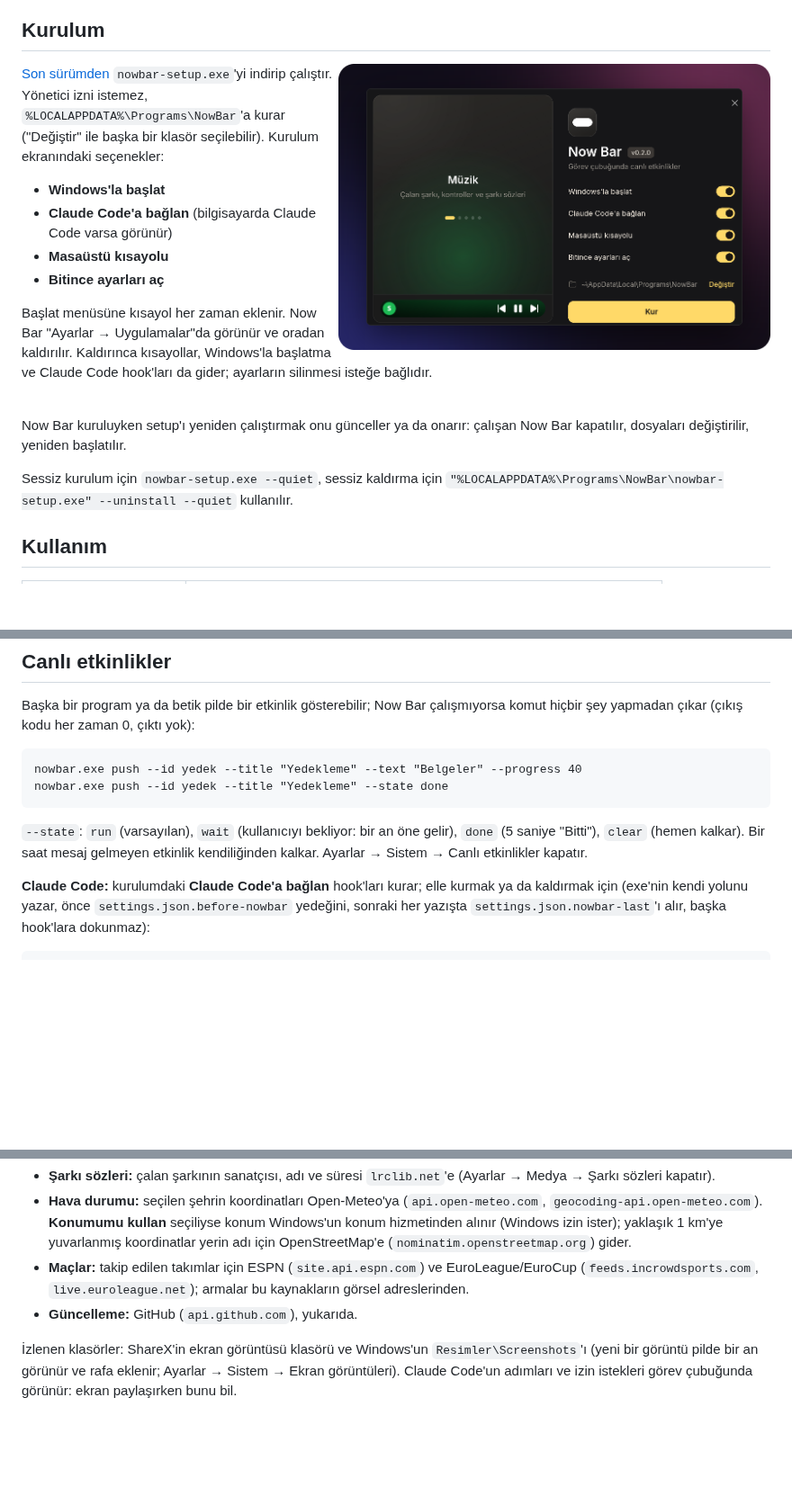
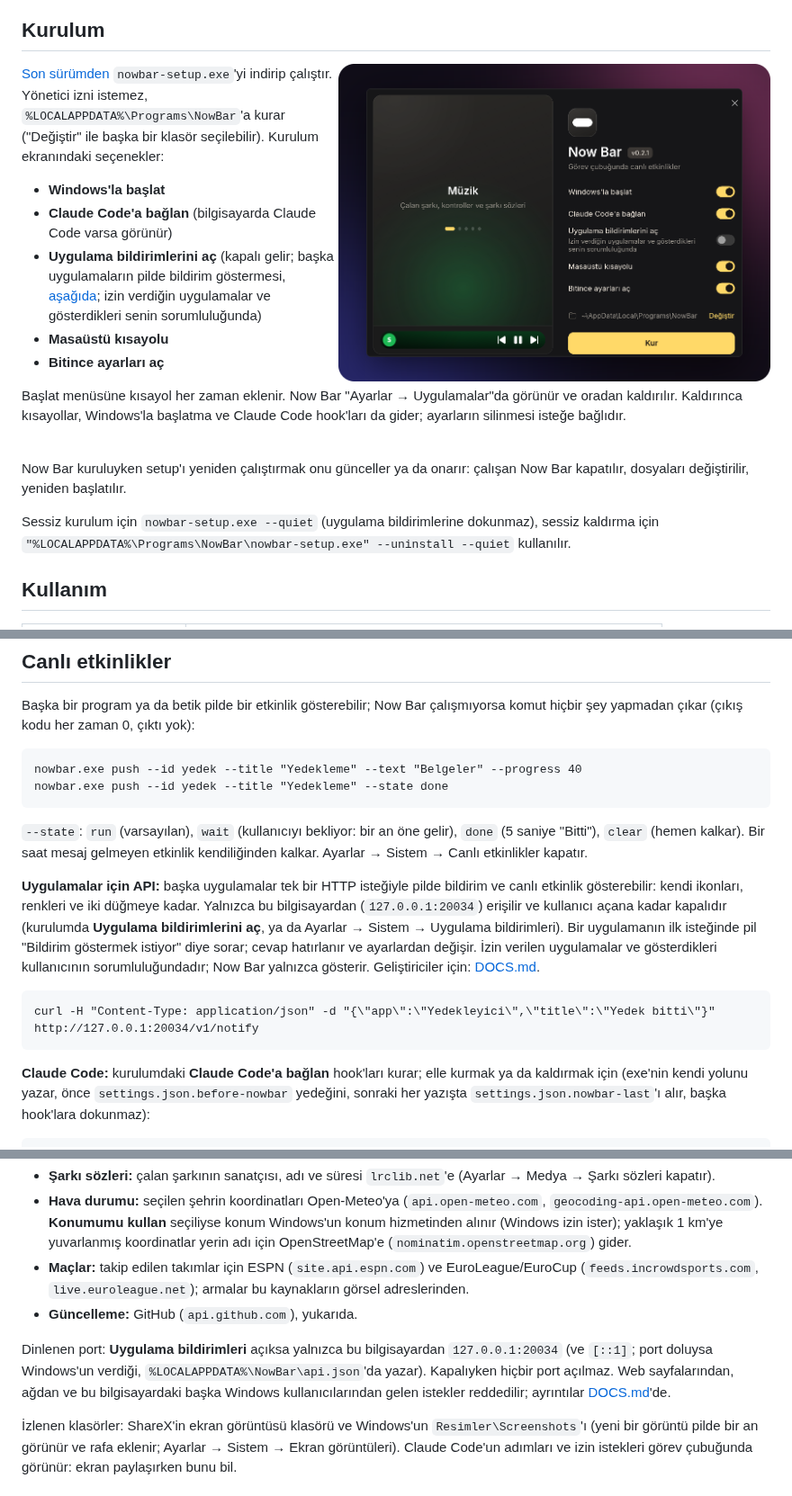
Before and after one commit to Dolseca/now-bar, a Markdown page: README.md, 3 parts joined by grey strips. Shown at 90% size. GitHub-like rendering; pictures changed too: assets/readme/setup.png; blank space fills up the shorter version.

````diff
--- a/README.md
+++ b/README.md
@@ -76,6 +76,8 @@ bir klasör seçilebilir). Kurulum ekranındaki seçenekler:
 
 - **Windows'la başlat**
 - **Claude Code'a bağlan** (bilgisayarda Claude Code varsa görünür)
+- **Uygulama bildirimlerini aç** (kapalı gelir; başka uygulamaların pilde bildirim göstermesi,
+  [aşağıda](#canlı-etkinlikler); izin verdiğin uygulamalar ve gösterdikleri senin sorumluluğunda)
 - **Masaüstü kısayolu**
 - **Bitince ayarları aç**
 
@@ -88,7 +90,7 @@ ayarların silinmesi isteğe bağlıdır.
 Now Bar kuruluyken setup'ı yeniden çalıştırmak onu günceller ya da onarır: çalışan Now Bar
 kapatılır, dosyaları değiştirilir, yeniden başlatılır.
 
-Sessiz kurulum için `nowbar-setup.exe --quiet`, sessiz kaldırma için
+Sessiz kurulum için `nowbar-setup.exe --quiet` (uygulama bildirimlerine dokunmaz), sessiz kaldırma için
 `"%LOCALAPPDATA%\Programs\NowBar\nowbar-setup.exe" --uninstall --quiet` kullanılır.
 
 ## Kullanım
@@ -114,6 +116,18 @@ nowbar.exe push --id yedek --title "Yedekleme" --state done
 `--state`: `run` (varsayılan), `wait` (kullanıcıyı bekliyor: bir an öne gelir), `done` (5 saniye
 "Bitti"), `clear` (hemen kalkar). Bir saat mesaj gelmeyen etkinlik kendiliğinden kalkar. Ayarlar →
 Sistem → Canlı etkinlikler kapatır.
+
+**Uygulamalar için API:** başka uygulamalar tek bir HTTP isteğiyle pilde bildirim ve canlı etkinlik
+gösterebilir: kendi ikonları, renkleri ve iki düğmeye kadar. Yalnızca bu bilgisayardan
+(`127.0.0.1:20034`) erişilir ve kullanıcı açana kadar kapalıdır (kurulumda **Uygulama bildirimlerini
+aç**, ya da Ayarlar → Sistem → Uygulama bildirimleri). Bir uygulamanın ilk isteğinde pil
+"Bildirim göstermek istiyor" diye sorar; cevap hatırlanır ve ayarlardan değişir. İzin verilen
+uygulamalar ve gösterdikleri kullanıcının sorumluluğundadır; Now Bar yalnızca gösterir.
+Geliştiriciler için: [DOCS.md](DOCS.md).
+
+```
+curl -H "Content-Type: application/json" -d "{\"app\":\"Yedekleyici\",\"title\":\"Yedek bitti\"}" http://127.0.0.1:20034/v1/notify
+```
 
 **Claude Code:** kurulumdaki **Claude Code'a bağlan** hook'ları kurar; elle kurmak ya da kaldırmak
 için (exe'nin kendi yolunu yazar, önce `settings.json.before-nowbar` yedeğini, sonraki her yazışta
@@ -201,6 +215,11 @@ Now Bar'ın konuştuğu yerler, hepsi anahtarsız:
   (`feeds.incrowdsports.com`, `live.euroleague.net`); armalar bu kaynakların görsel adreslerinden.
 - **Güncelleme:** GitHub (`api.github.com`), yukarıda.
 
+Dinlenen port: **Uygulama bildirimleri** açıksa yalnızca bu bilgisayardan `127.0.0.1:20034` (ve
+`[::1]`; port doluysa Windows'un verdiği, `%LOCALAPPDATA%\NowBar\api.json`'da yazar). Kapalıyken
+hiçbir port açılmaz. Web sayfalarından, ağdan ve bu bilgisayardaki başka Windows kullanıcılarından
+gelen istekler reddedilir; ayrıntılar [DOCS.md](DOCS.md)'de.
+
 İzlenen klasörler: ShareX'in ekran görüntüsü klasörü ve Windows'un `Resimler\Screenshots`'ı (yeni
 bir görüntü pilde bir an görünür ve rafa eklenir; Ayarlar → Sistem → Ekran görüntüleri). Claude
 Code'un adımları ve izin istekleri görev çubuğunda görünür: ekran paylaşırken bunu bil.
````
Also changed, not shown: DOCS.md (added, +317 -0 lines).
